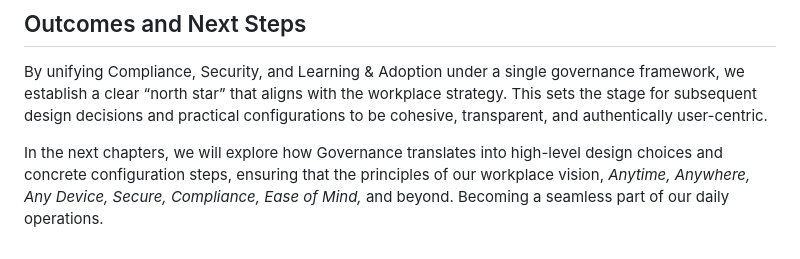
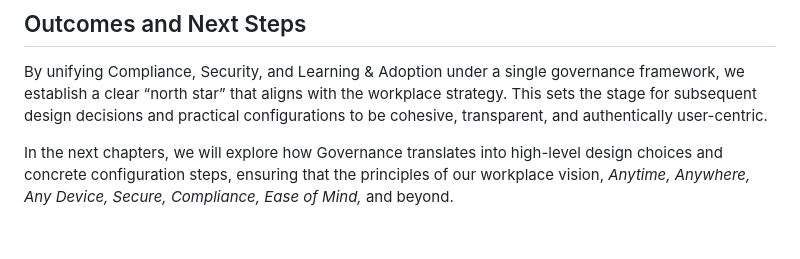
Before and after one commit to denniswesterman/denniswesterman, a Markdown page: workplace/governance/readme.md, the part around the change. GitHub-like rendering.

Commit message:
Remove redundant sentence from Governance section in readme

```diff
--- a/workplace/governance/readme.md
+++ b/workplace/governance/readme.md
@@ -46,4 +46,4 @@ Governance exists to ensure that each of these pillars is upheld in practice. It
 
 By unifying Compliance, Security, and Learning & Adoption under a single governance framework, we establish a clear “north star” that aligns with the workplace strategy. This sets the stage for subsequent design decisions and practical configurations to be cohesive, transparent, and authentically user-centric.
 
-In the next chapters, we will explore how Governance translates into high-level design choices and concrete configuration steps, ensuring that the principles of our workplace vision, *Anytime, Anywhere, Any Device, Secure, Compliance, Ease of Mind,* and beyond. Becoming a seamless part of our daily operations.
+In the next chapters, we will explore how Governance translates into high-level design choices and concrete configuration steps, ensuring that the principles of our workplace vision, *Anytime, Anywhere, Any Device, Secure, Compliance, Ease of Mind,* and beyond.
```
